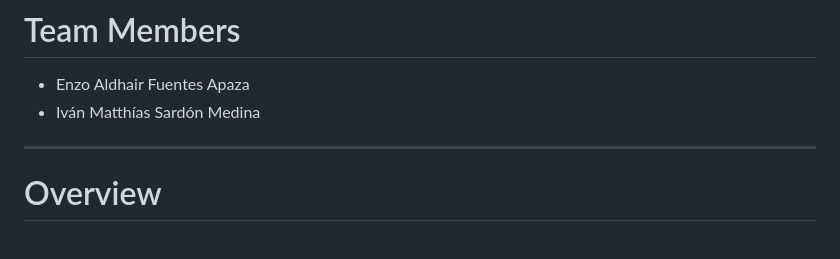
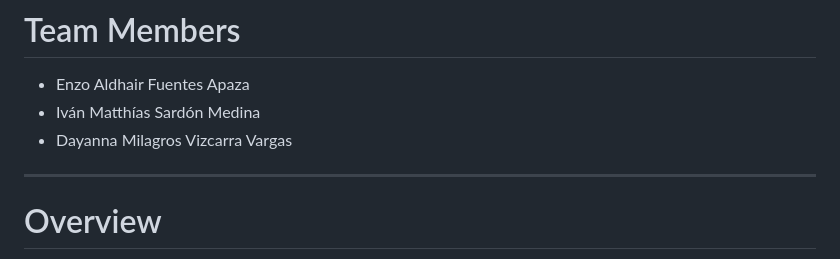
Before and after one commit to enzoaldhairfuentesapaza/DistributedNeuralNetUDP, a Markdown page: README.md, the part around the change. Drawn GitHub-style.

```diff
--- a/README.md
+++ b/README.md
@@ -7,6 +7,7 @@ Distributed Neural Network (DNN) project developed using Python and C++ with a c
 
 - Enzo Aldhair Fuentes Apaza
 - Iván Matthías Sardón Medina
+- Dayanna Milagros Vizcarra Vargas
 
 ---
 
```
